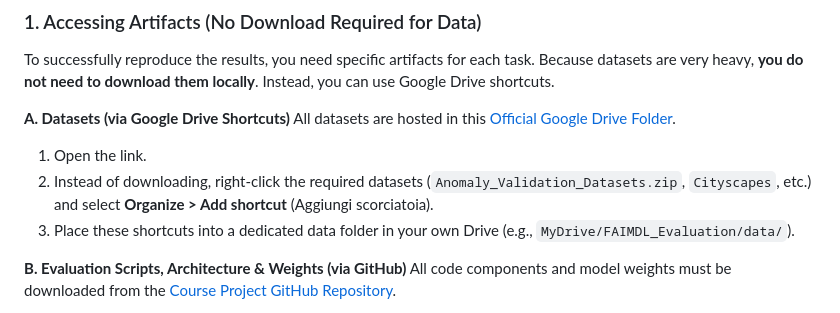
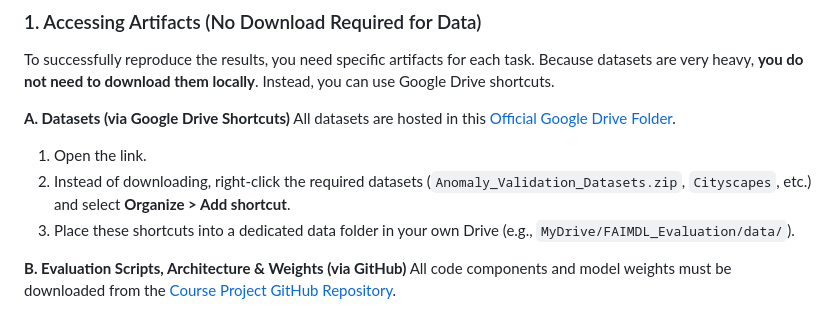
Before and after one commit to VirgileGR/FAIMDL-project, a Markdown page: README.md, the part around the change. Rendered like a GitHub page.

Commit message:
Readme modification

```diff
--- a/README.md
+++ b/README.md
@@ -54,7 +54,7 @@ To successfully reproduce the results, you need specific artifacts for each task
 **A. Datasets (via Google Drive Shortcuts)**
 All datasets are hosted in this [Official Google Drive Folder](https://drive.google.com/drive/folders/1q2vHUzora2nP52fP50zmoQAykWuwoGav).
 1. Open the link.
-2. Instead of downloading, right-click the required datasets (`Anomaly_Validation_Datasets.zip`, `Cityscapes`, etc.) and select **Organize > Add shortcut** (Aggiungi scorciatoia).
+2. Instead of downloading, right-click the required datasets (`Anomaly_Validation_Datasets.zip`, `Cityscapes`, etc.) and select **Organize > Add shortcut**.
 3. Place these shortcuts into a dedicated data folder in your own Drive (e.g., `MyDrive/FAIMDL_Evaluation/data/`).
 
 **B. Evaluation Scripts, Architecture & Weights (via GitHub)**
```
